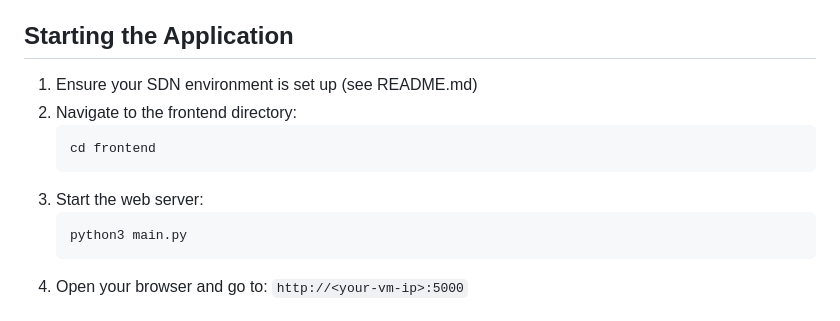
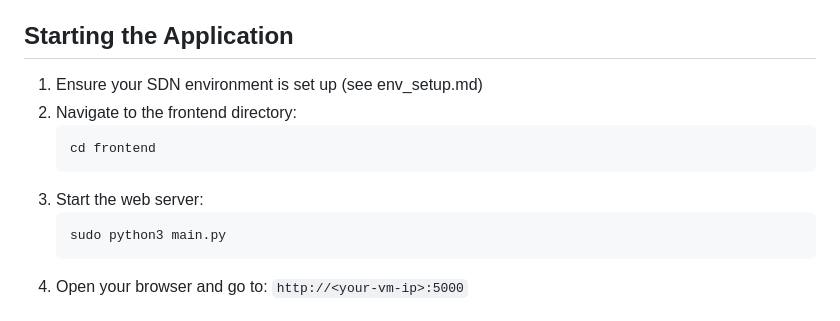
Before and after one commit to ngnminh109/SDN-UI, a Markdown page: web_app.md, the part around the change. Rendered like a GitHub page.

````diff
--- a/web_app.md
+++ b/web_app.md
@@ -14,14 +14,14 @@ The SDN Web Application provides a user-friendly interface for:
 
 ## Starting the Application
 
-1. Ensure your SDN environment is set up (see README.md)
+1. Ensure your SDN environment is set up (see env_setup.md)
 2. Navigate to the frontend directory:
    ```bash
    cd frontend
    ```
 3. Start the web server:
    ```bash
-   python3 main.py
+   sudo python3 main.py
    ```
 4. Open your browser and go to: `http://<your-vm-ip>:5000`
 
````
